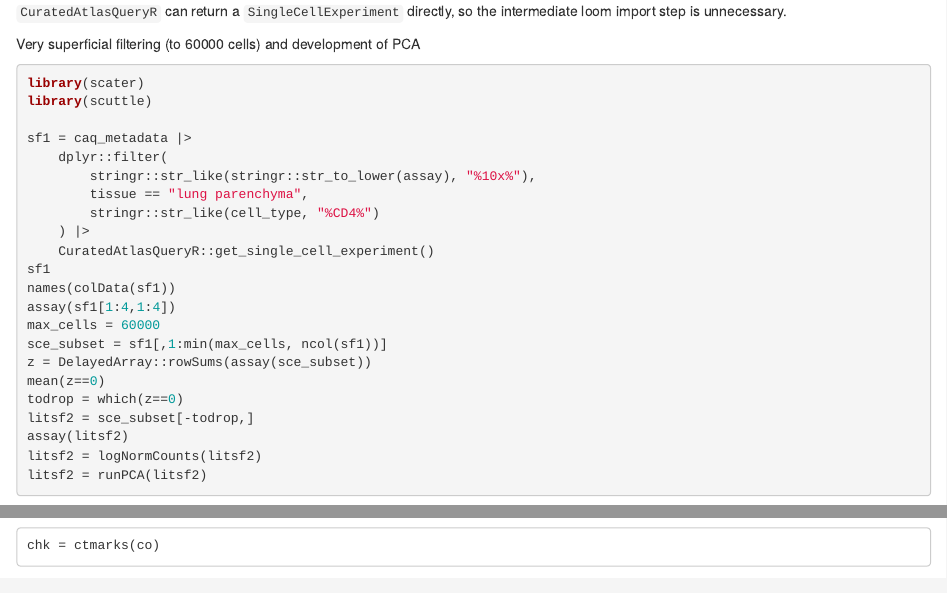
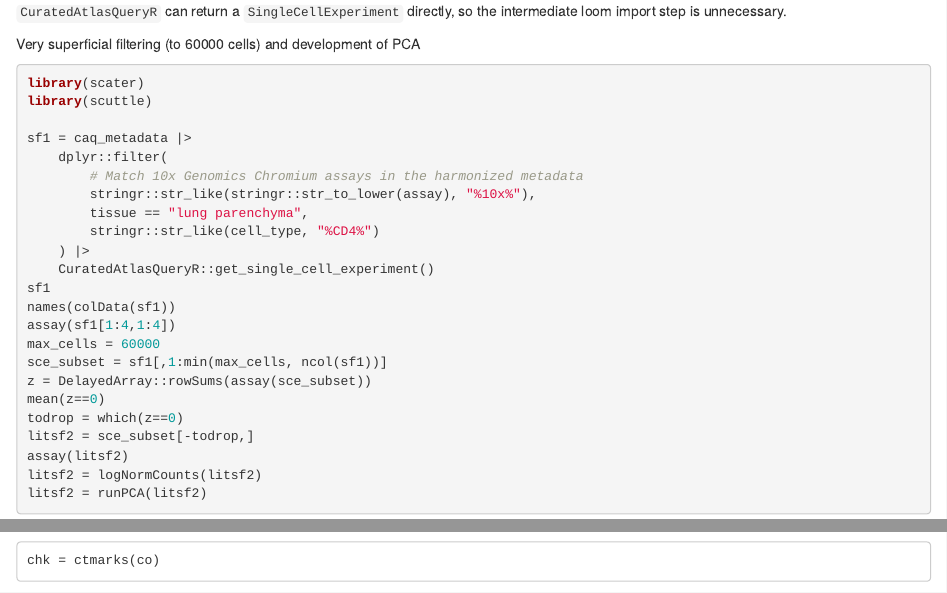
Before and after one commit to vjcitn/CSHstats, an R Markdown document (vignettes/S6_hca_onto.Rmd): the page in a window 1100 px wide, from 1150 px down, and a second part further down, joined at a grey line. Rendered offline with R 4.5, knitr and Pandoc, with nearby package versions; drawn as R Markdown's standard HTML page in place of the format the file asks for; some code elsewhere in the file could not run offline.

Commit message:
Document assay filter in vignette example
Agent-Logs-Url: https://github.com/vjcitn/CSHstats/sessions/dd2071b1-e81c-4c1d-9944-986a06906a22

Co-authored-by: vjcitn <4624066+vjcitn@users.noreply.github.com>

```diff
--- a/vignettes/S6_hca_onto.Rmd
+++ b/vignettes/S6_hca_onto.Rmd
@@ -90,6 +90,7 @@ library(scuttle)
 
 sf1 = caq_metadata |>
     dplyr::filter(
+        # Match 10x Genomics Chromium assays in the harmonized metadata
         stringr::str_like(stringr::str_to_lower(assay), "%10x%"),
         tissue == "lung parenchyma",
         stringr::str_like(cell_type, "%CD4%")
```
